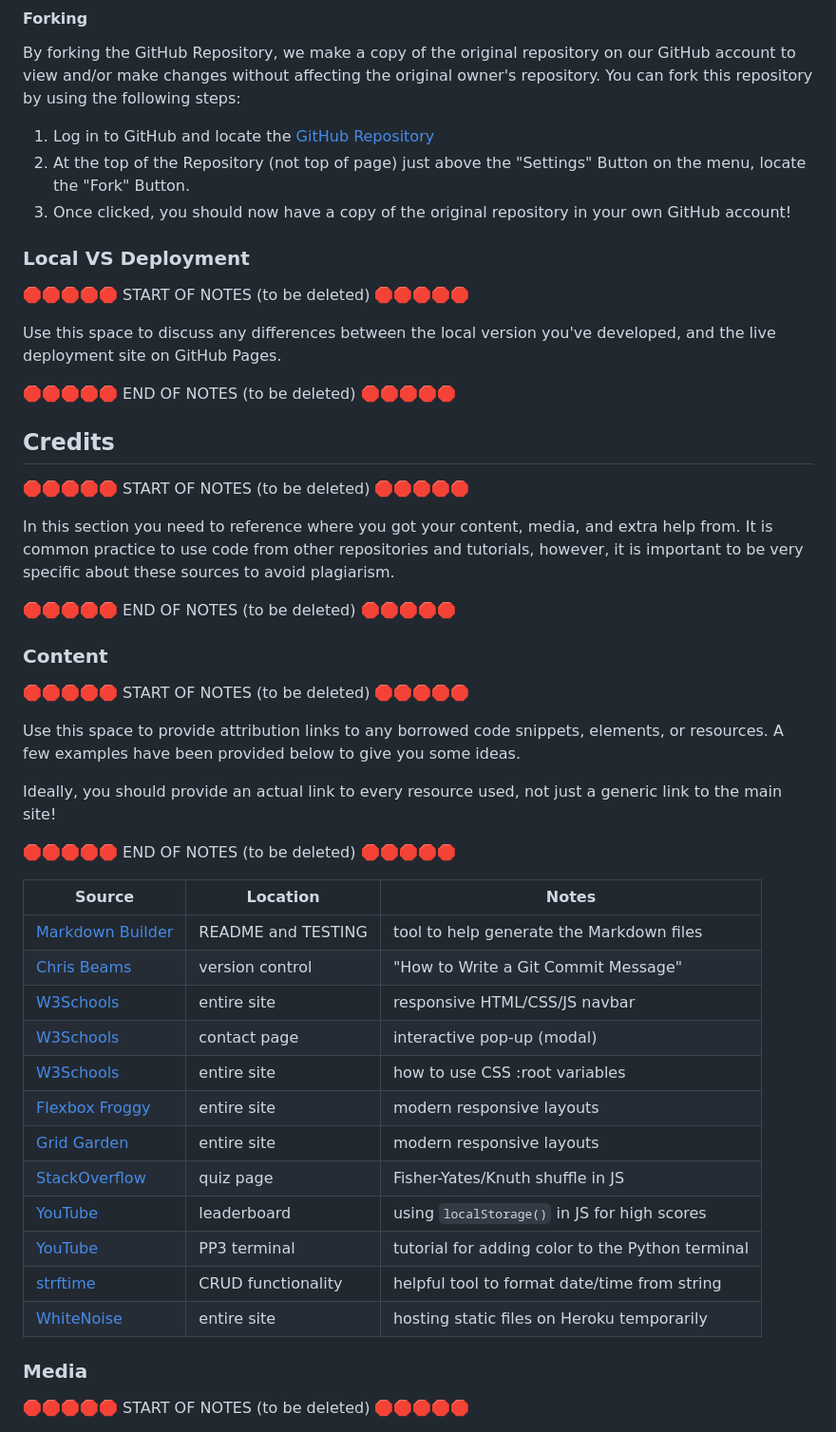
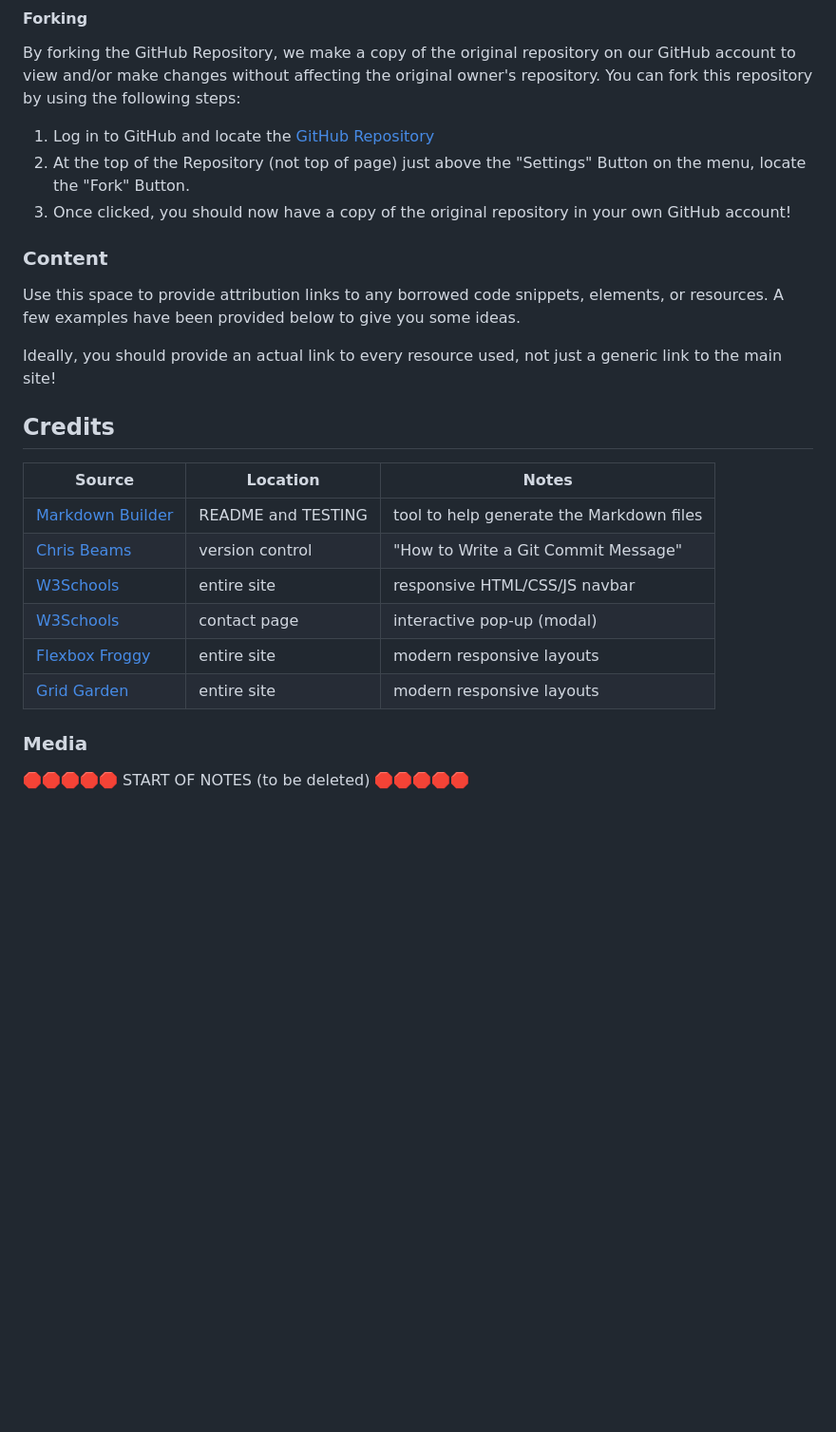
Before and after one commit to ben1998-hub/We-Love-Steak, a Markdown page: README.md, the part around one of its changes. Shown at 95% size. GitHub-like rendering; blank space fills up the shorter version.

```diff
--- a/README.md
+++ b/README.md
@@ -255,50 +203,26 @@ You can fork this repository by using the following steps:
 1. Log in to GitHub and locate the [GitHub Repository](https://github.com/ben1998-hub/We-Love-Steak)
 2. At the top of the Repository (not top of page) just above the "Settings" Button on the menu, locate the "Fork" Button.
 3. Once clicked, you should now have a copy of the original repository in your own GitHub account!
-
-### Local VS Deployment
-
-🛑🛑🛑🛑🛑 START OF NOTES (to be deleted) 🛑🛑🛑🛑🛑
-
-Use this space to discuss any differences between the local version you've developed, and the live deployment site on GitHub Pages.
-
-🛑🛑🛑🛑🛑 END OF NOTES (to be deleted) 🛑🛑🛑🛑🛑
-
-## Credits
-
-🛑🛑🛑🛑🛑 START OF NOTES (to be deleted) 🛑🛑🛑🛑🛑
-
-In this section you need to reference where you got your content, media, and extra help from.
-It is common practice to use code from other repositories and tutorials,
-however, it is important to be very specific about these sources to avoid plagiarism.
-
-🛑🛑🛑🛑🛑 END OF NOTES (to be deleted) 🛑🛑🛑🛑🛑
-
 ### Content
 
-🛑🛑🛑🛑🛑 START OF NOTES (to be deleted) 🛑🛑🛑🛑🛑
 
 Use this space to provide attribution links to any borrowed code snippets, elements, or resources.
 A few examples have been provided below to give you some ideas.
 
 Ideally, you should provide an actual link to every resource used, not just a generic link to the main site!
 
-🛑🛑🛑🛑🛑 END OF NOTES (to be deleted) 🛑🛑🛑🛑🛑
 
+## Credits
 | Source | Location | Notes |
 | --- | --- | --- |
 | [Markdown Builder](https://tim.2bn.dev/markdown-builder) | README and TESTING | tool to help generate the Markdown files |
 | [Chris Beams](https://chris.beams.io/posts/git-commit) | version control | "How to Write a Git Commit Message" |
 | [W3Schools](https://www.w3schools.com/howto/howto_js_topnav_responsive.asp) | entire site | responsive HTML/CSS/JS navbar |
 | [W3Schools](https://www.w3schools.com/howto/howto_css_modals.asp) | contact page | interactive pop-up (modal) |
-| [W3Schools](https://www.w3schools.com/css/css3_variables.asp) | entire site | how to use CSS :root variables |
 | [Flexbox Froggy](https://flexboxfroggy.com/) | entire site | modern responsive layouts |
 | [Grid Garden](https://cssgridgarden.com) | entire site | modern responsive layouts |
-| [StackOverflow](https://stackoverflow.com/a/2450976) | quiz page | Fisher-Yates/Knuth shuffle in JS |
-| [YouTube](https://www.youtube.com/watch?v=YL1F4dCUlLc) | leaderboard | using `localStorage()` in JS for high scores |
-| [YouTube](https://www.youtube.com/watch?v=u51Zjlnui4Y) | PP3 terminal | tutorial for adding color to the Python terminal |
-| [strftime](https://strftime.org) | CRUD functionality | helpful tool to format date/time from string |
-| [WhiteNoise](http://whitenoise.evans.io) | entire site | hosting static files on Heroku temporarily |
+
+
 
 ### Media
 
```
Also changed, not shown: other parts of README.md (+28 -80 lines).
